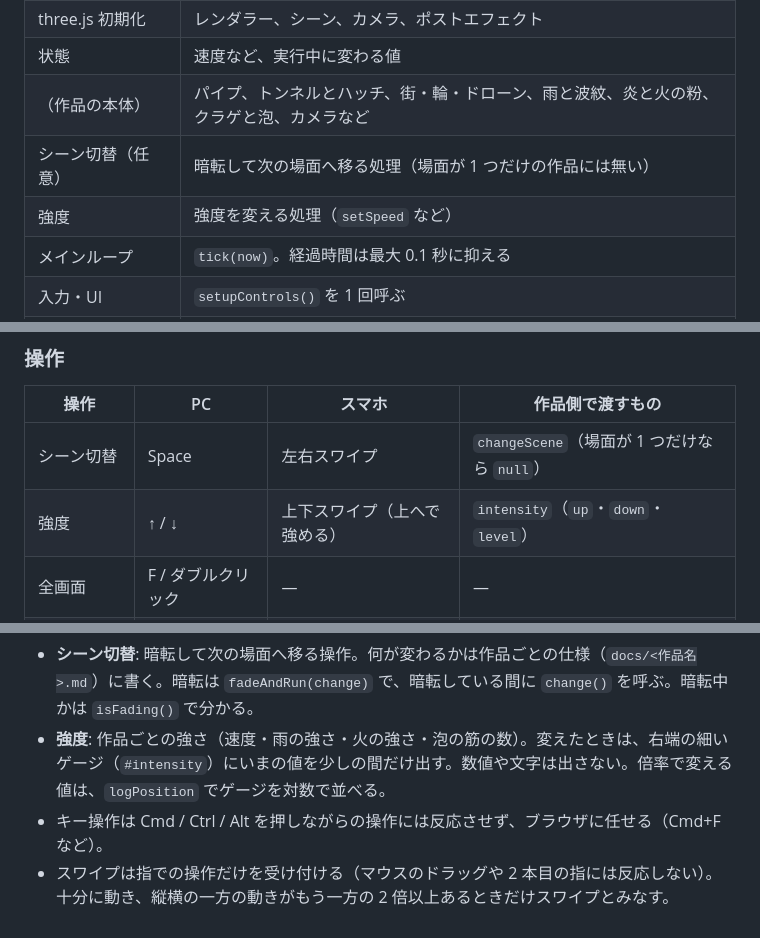
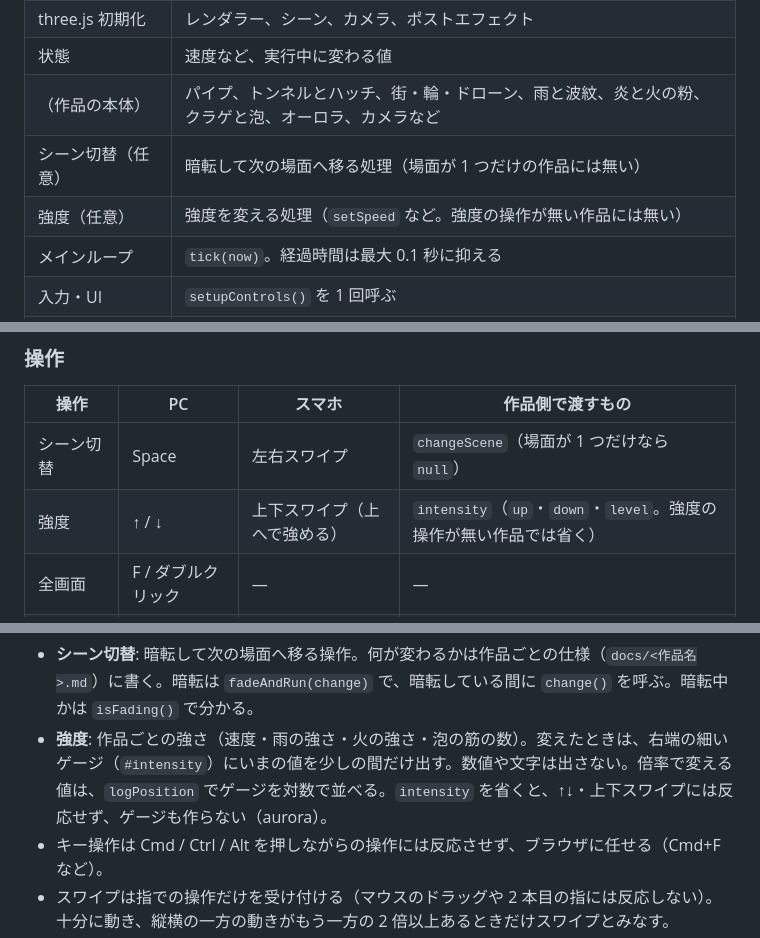
Before and after one commit to yohhoy/vibe-screensaver, a Markdown page: DEVELOPMENT.md, 3 parts joined by grey strips. Drawn GitHub-style.

````diff
--- a/DEVELOPMENT.md
+++ b/DEVELOPMENT.md
@@ -30,9 +30,9 @@
 | シェーダー（任意） | 独自の GLSL |
 | three.js 初期化 | レンダラー、シーン、カメラ、ポストエフェクト |
 | 状態 | 速度など、実行中に変わる値 |
-| （作品の本体） | パイプ、トンネルとハッチ、街・輪・ドローン、雨と波紋、炎と火の粉、クラゲと泡、カメラなど |
+| （作品の本体） | パイプ、トンネルとハッチ、街・輪・ドローン、雨と波紋、炎と火の粉、クラゲと泡、オーロラ、カメラなど |
 | シーン切替（任意） | 暗転して次の場面へ移る処理（場面が 1 つだけの作品には無い） |
-| 強度 | 強度を変える処理（`setSpeed` など） |
+| 強度（任意） | 強度を変える処理（`setSpeed` など。強度の操作が無い作品には無い） |
 | メインループ | `tick(now)`。経過時間は最大 0.1 秒に抑える |
 | 入力・UI | `setupControls()` を 1 回呼ぶ |
 | 開始 | 初期化して `renderer.setAnimationLoop(tick)` |
@@ -50,7 +50,7 @@ const { TAU, rand, IS_TOUCH, fadeAndRun, setupControls } = Common;
 | 操作 | PC | スマホ | 作品側で渡すもの |
 |---|---|---|---|
 | シーン切替 | Space | 左右スワイプ | `changeScene`（場面が 1 つだけなら `null`） |
-| 強度 | ↑ / ↓ | 上下スワイプ（上へで強める） | `intensity`（`up`・`down`・`level`） |
+| 強度 | ↑ / ↓ | 上下スワイプ（上へで強める） | `intensity`（`up`・`down`・`level`。強度の操作が無い作品では省く） |
 | 全画面 | F / ダブルクリック | — | — |
 | 作品だけの操作 | J・C など | — | `keys` |
 
@@ -70,7 +70,7 @@ setupControls({
 ```
 
 - **シーン切替**: 暗転して次の場面へ移る操作。何が変わるかは作品ごとの仕様（`docs/<作品名>.md`）に書く。暗転は `fadeAndRun(change)` で、暗転している間に `change()` を呼ぶ。暗転中かは `isFading()` で分かる。
-- **強度**: 作品ごとの強さ（速度・雨の強さ・火の強さ・泡の筋の数）。変えたときは、右端の細いゲージ（`#intensity`）にいまの値を少しの間だけ出す。数値や文字は出さない。倍率で変える値は、`logPosition` でゲージを対数で並べる。
+- **強度**: 作品ごとの強さ（速度・雨の強さ・火の強さ・泡の筋の数）。変えたときは、右端の細いゲージ（`#intensity`）にいまの値を少しの間だけ出す。数値や文字は出さない。倍率で変える値は、`logPosition` でゲージを対数で並べる。`intensity` を省くと、↑↓・上下スワイプには反応せず、ゲージも作らない（aurora）。
 - キー操作は Cmd / Ctrl / Alt を押しながらの操作には反応させず、ブラウザに任せる（Cmd+F など）。
 - スワイプは指での操作だけを受け付ける（マウスのドラッグや 2 本目の指には反応しない）。十分に動き、縦横の一方の動きがもう一方の 2 倍以上あるときだけスワイプとみなす。
 - 3 秒間操作しないと、マウスカーソルと操作ガイドが自動で消える。
````
Also changed, not shown: other parts of DEVELOPMENT.md (+1 -0 lines), README.md (+12 -1 lines), docs/aurora.md (added, +97 -0 lines), docs/images/aurora.jpg (added), 3 other files.
